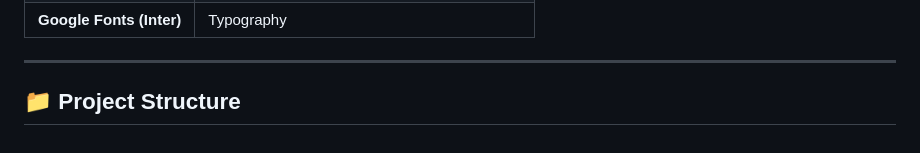
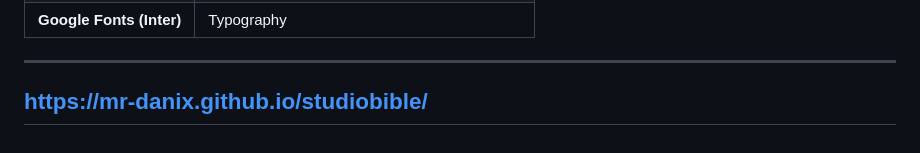
Before and after one commit to Mr-Danix/studiobible, a Markdown page: README.md, the part around the change. Drawn GitHub-style.

Commit message:
Update project structure section with link

```diff
--- a/README.md
+++ b/README.md
@@ -77,4 +77,4 @@ The **Ultimate Pro Studio Bible** is a comprehensive, single-page web applicatio
 
 ---
 
-## 📁 Project Structure
+## https://mr-danix.github.io/studiobible/
```
